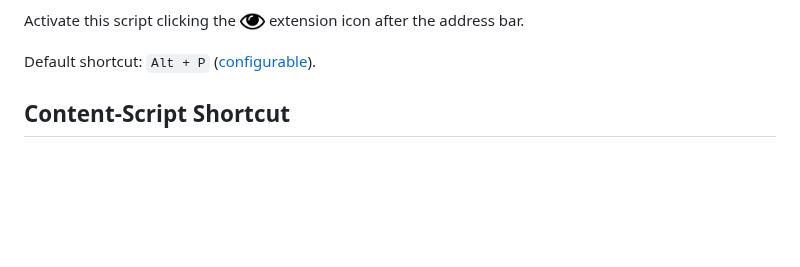
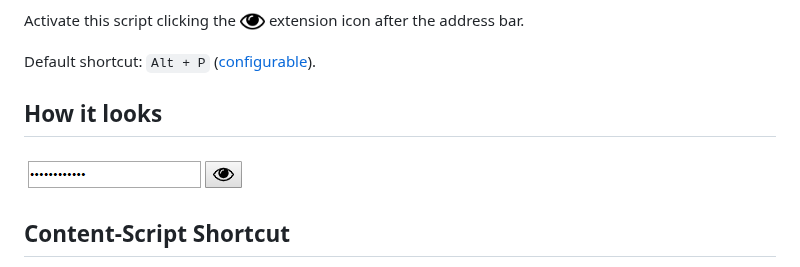
Before and after one commit to Laoujin/ChromeUserScripts, a Markdown page: password-revealer/README.md, the part around the change. Rendered like a GitHub page; pictures changed too: password-revealer/marketing-example.png (added); blank space fills up the shorter version.

Commit message:
pwd revealer: example

```diff
--- a/password-revealer/README.md
+++ b/password-revealer/README.md
@@ -7,6 +7,11 @@ So you can more easily recover any stored password.
 Activate this script clicking the <img src="https://github.com/Laoujin/ChromeUserScripts/raw/master/password-revealer/favicon.png" alt="Eye"  width="25"> extension icon after the address bar.
 
 Default shortcut: `Alt + P` ([configurable](chrome://extensions/shortcuts)).
+
+## How it looks
+
+![How it looks](marketing-example.png)
+
 
 ## Content-Script Shortcut
 
```
